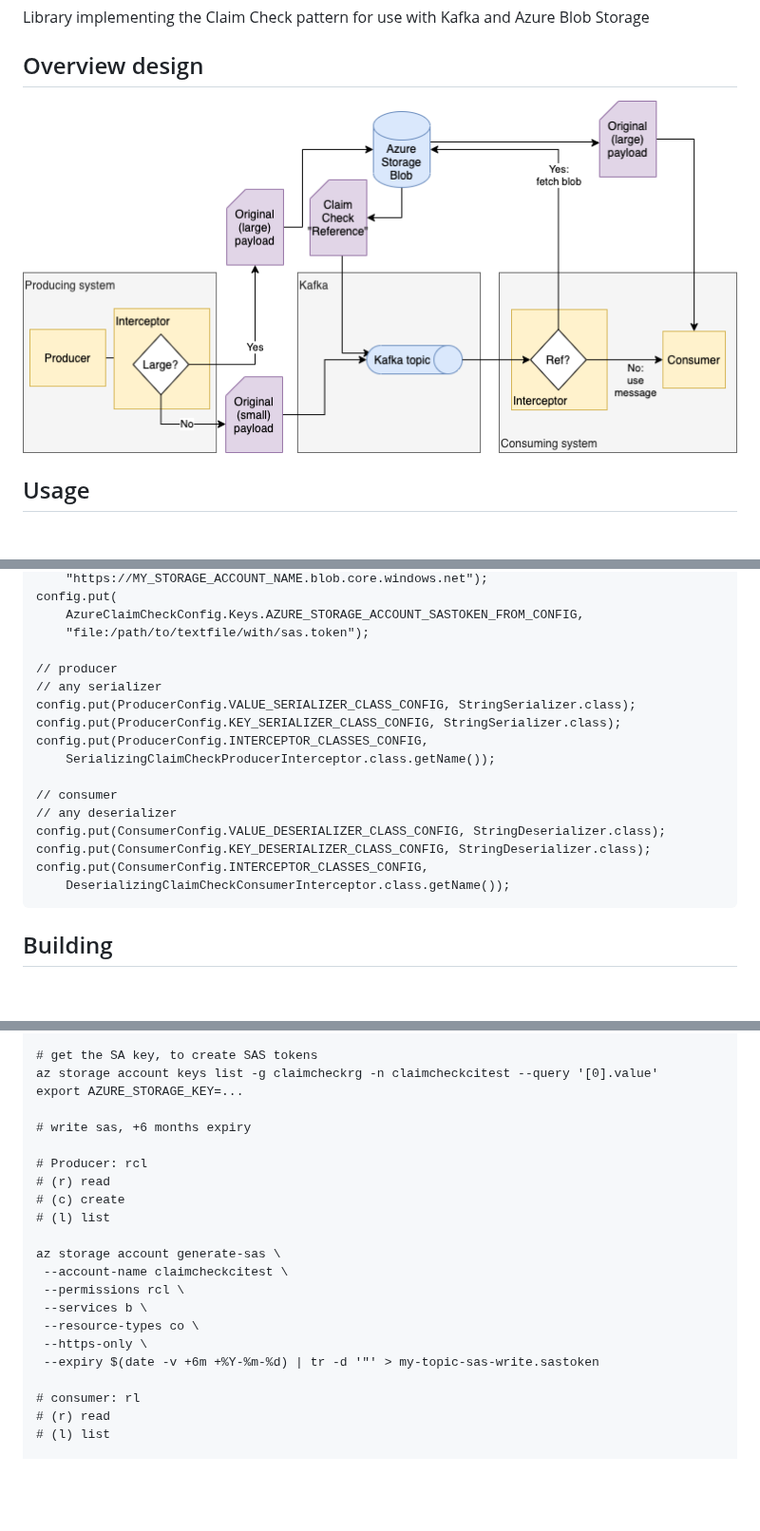
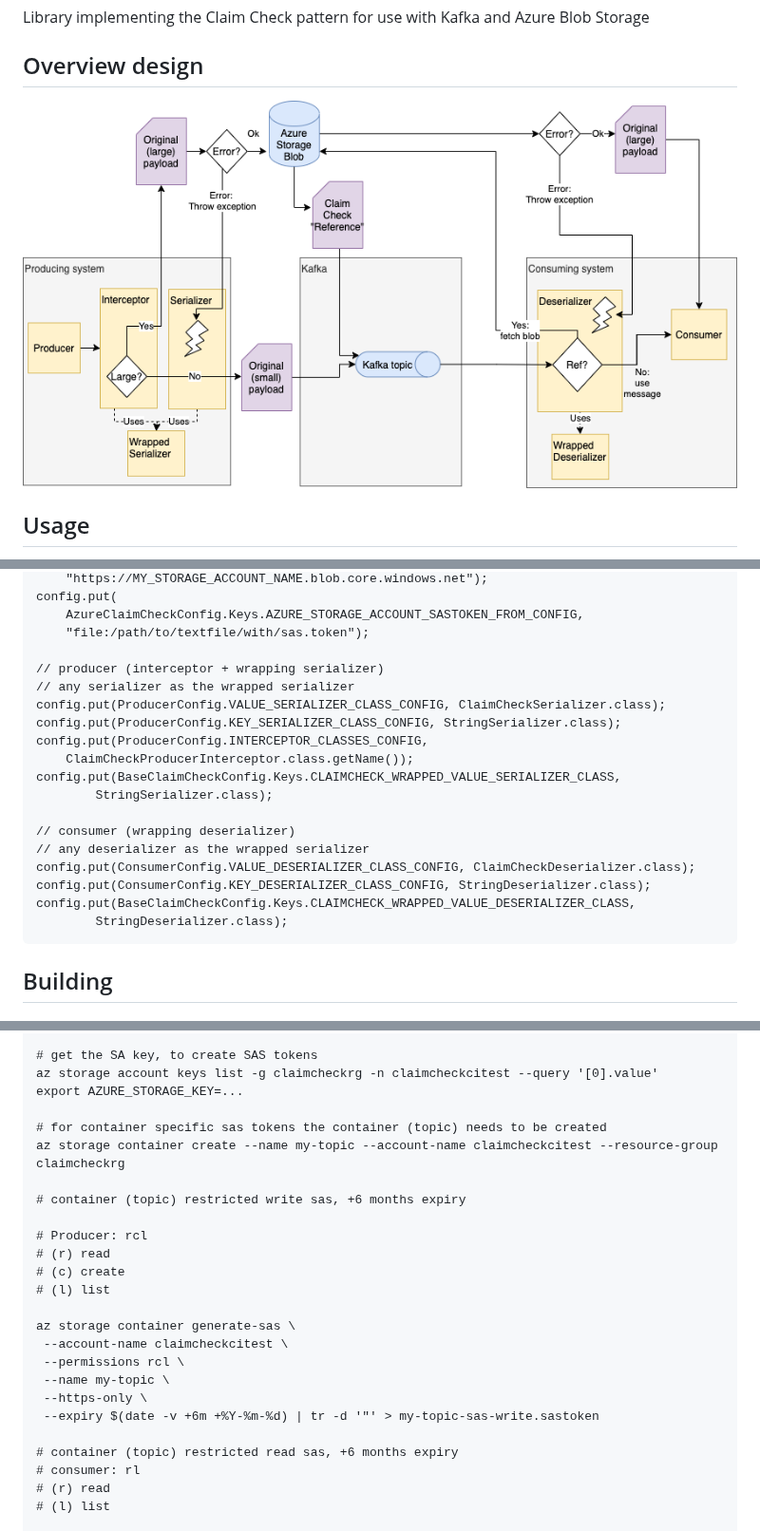
Before and after one commit to irori-ab/claim-check-interceptors, a Markdown page: README.md, 3 parts joined by grey strips. Shown at 95% size. GitHub-like rendering; pictures changed too: docs/claim-check-blob.png; blank space fills up the shorter version.

````diff
--- a/README.md
+++ b/README.md
@@ -30,19 +30,21 @@ config.put(
     AzureClaimCheckConfig.Keys.AZURE_STORAGE_ACCOUNT_SASTOKEN_FROM_CONFIG,
     "file:/path/to/textfile/with/sas.token");
 
-// producer
-// any serializer
-config.put(ProducerConfig.VALUE_SERIALIZER_CLASS_CONFIG, StringSerializer.class);
+// producer (interceptor + wrapping serializer)
+// any serializer as the wrapped serializer
+config.put(ProducerConfig.VALUE_SERIALIZER_CLASS_CONFIG, ClaimCheckSerializer.class);
 config.put(ProducerConfig.KEY_SERIALIZER_CLASS_CONFIG, StringSerializer.class);
 config.put(ProducerConfig.INTERCEPTOR_CLASSES_CONFIG,
-    SerializingClaimCheckProducerInterceptor.class.getName());
+    ClaimCheckProducerInterceptor.class.getName());
+config.put(BaseClaimCheckConfig.Keys.CLAIMCHECK_WRAPPED_VALUE_SERIALIZER_CLASS,
+        StringSerializer.class);
 
-// consumer
-// any deserializer
-config.put(ConsumerConfig.VALUE_DESERIALIZER_CLASS_CONFIG, StringDeserializer.class);
+// consumer (wrapping deserializer)
+// any deserializer as the wrapped serializer
+config.put(ConsumerConfig.VALUE_DESERIALIZER_CLASS_CONFIG, ClaimCheckDeserializer.class);
 config.put(ConsumerConfig.KEY_DESERIALIZER_CLASS_CONFIG, StringDeserializer.class);
-config.put(ConsumerConfig.INTERCEPTOR_CLASSES_CONFIG,
-    DeserializingClaimCheckConsumerInterceptor.class.getName());
+config.put(BaseClaimCheckConfig.Keys.CLAIMCHECK_WRAPPED_VALUE_DESERIALIZER_CLASS,
+        StringDeserializer.class);
 ```
 
 ## Building
@@ -101,21 +103,24 @@ az storage account create \
 az storage account keys list -g claimcheckrg -n claimcheckcitest --query '[0].value'
 export AZURE_STORAGE_KEY=...
 
-# write sas, +6 months expiry
+# for container specific sas tokens the container (topic) needs to be created
+az storage container create --name my-topic --account-name claimcheckcitest --resource-group claimcheckrg
+
+# container (topic) restricted write sas, +6 months expiry
 
 # Producer: rcl
 # (r) read
 # (c) create
 # (l) list
 
-az storage account generate-sas \
+az storage container generate-sas \
  --account-name claimcheckcitest \
  --permissions rcl \
- --services b \
- --resource-types co \
+ --name my-topic \
  --https-only \
  --expiry $(date -v +6m +%Y-%m-%d) | tr -d '"' > my-topic-sas-write.sastoken
 
+# container (topic) restricted read sas, +6 months expiry
 # consumer: rl
 # (r) read
 # (l) list
````
Also changed, not shown: other parts of README.md (+0 -2 lines), 24 other files.
